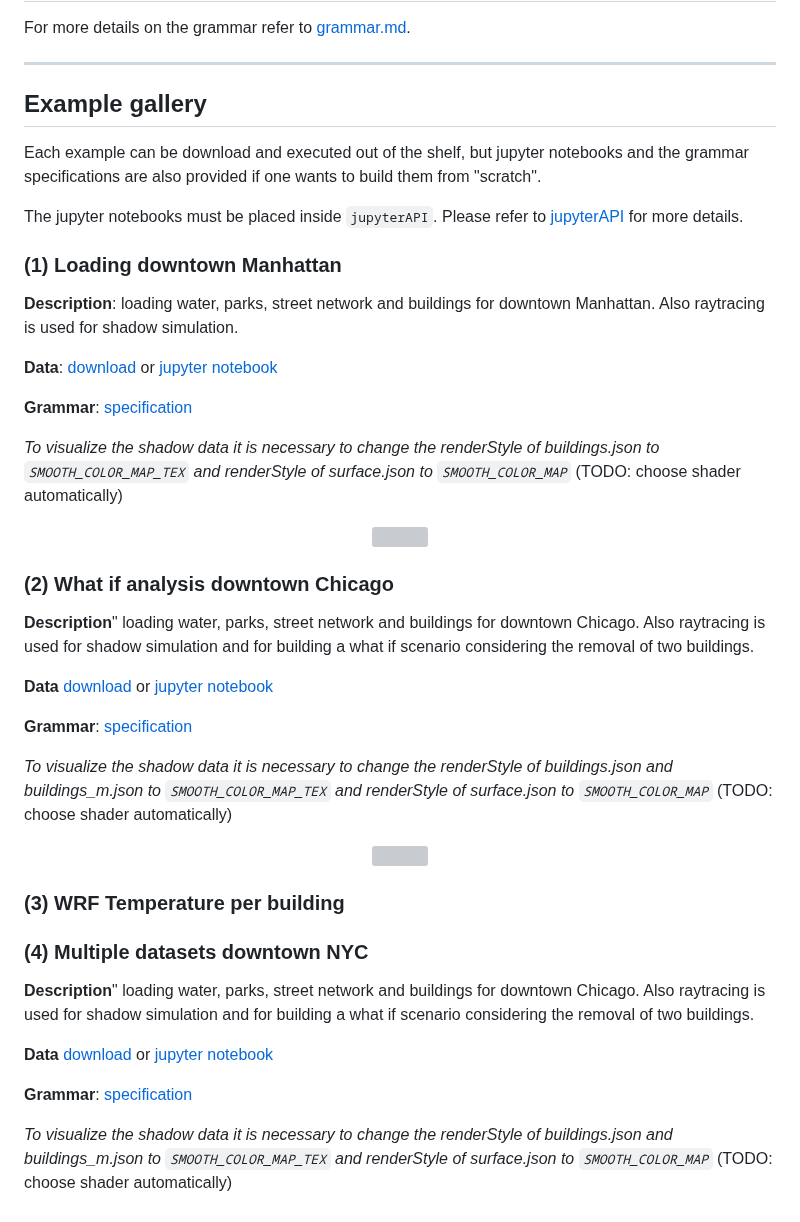
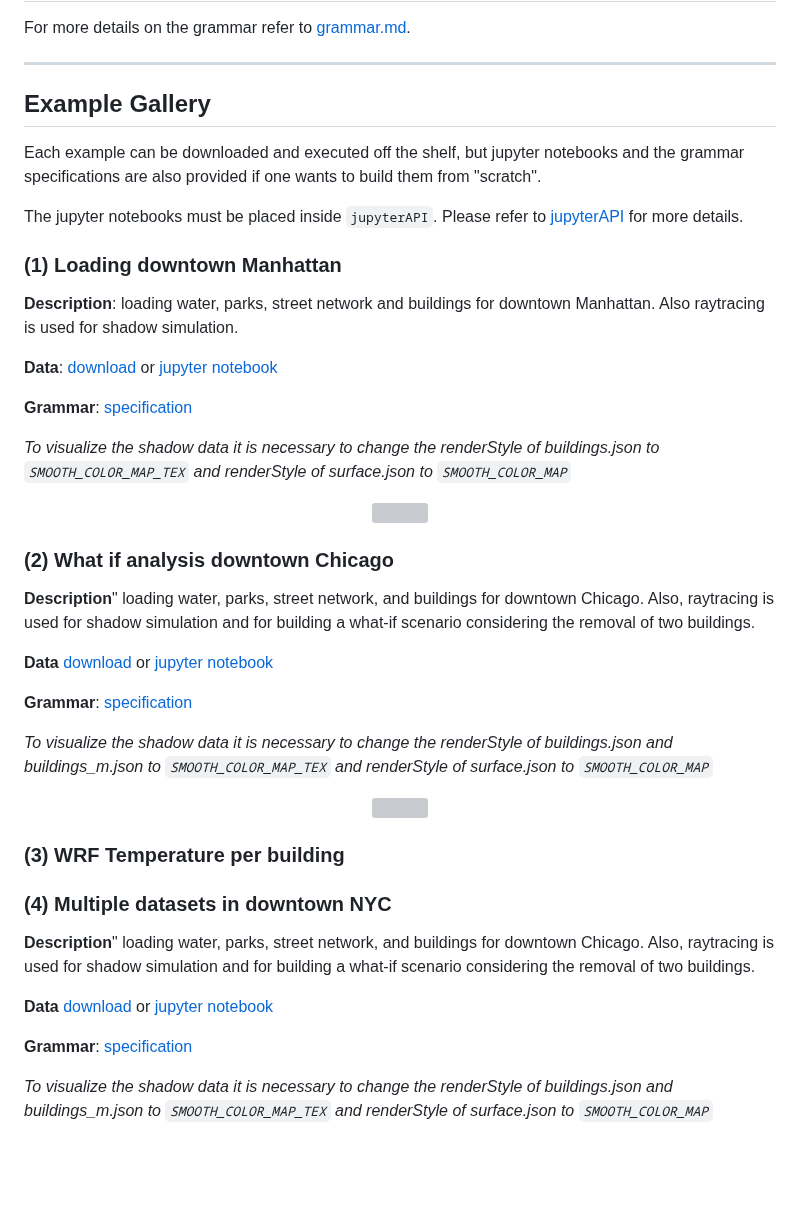
Before and after one commit to urban-toolkit/utk, a Markdown page: README.md, the part around one of its changes. Drawn GitHub-style; blank space fills up the shorter version; grey boxes are pictures that could not be loaded.

````diff
--- a/README.md
+++ b/README.md
@@ -42,7 +42,7 @@ For more details on the grammar refer to [grammar.md](https://github.com/urban-t
 
 ---
 
-## Example gallery
+## Example Gallery
 
-Each example can be download and executed out of the shelf, but jupyter notebooks and the grammar specifications are also provided if one wants to build them from "scratch".
+Each example can be downloaded and executed off the shelf, but jupyter notebooks and the grammar specifications are also provided if one wants to build them from "scratch".
 
@@ -56,7 +56,7 @@ The jupyter notebooks must be placed inside `jupyterAPI`. Please refer to [jupyt
 
 **Grammar**: [specification](https://github.com/urban-toolkit/urbantk-react-ts/tree/master/examples/downtown_manhattan/grammar.json)
 
-*To visualize the shadow data it is necessary to change the renderStyle of buildings.json to ```SMOOTH_COLOR_MAP_TEX``` and renderStyle of surface.json to ```SMOOTH_COLOR_MAP```* (TODO: choose shader automatically)
+*To visualize the shadow data it is necessary to change the renderStyle of buildings.json to ```SMOOTH_COLOR_MAP_TEX``` and renderStyle of surface.json to ```SMOOTH_COLOR_MAP```*
 
 <p align="center">
     <img src="./images/example_downtown_manhattan.png"  width="500">
@@ -64,13 +64,13 @@ The jupyter notebooks must be placed inside `jupyterAPI`. Please refer to [jupyt
 
 ### (2) What if analysis downtown Chicago
 
-**Description**" loading water, parks, street network and buildings for downtown Chicago. Also raytracing is used for shadow simulation and for building a what if scenario considering the removal of two buildings.
+**Description**" loading water, parks, street network, and buildings for downtown Chicago. Also, raytracing is used for shadow simulation and for building a what-if scenario considering the removal of two buildings.
 
 **Data** [download](https://drive.google.com/drive/folders/1E8ItW4VO_SParQwc-AJuIQ2Y3-ffdqV_?usp=share_link) or [jupyter notebook](https://github.com/urban-toolkit/urbantk-react-ts/tree/master/examples/whatif_downtown_chicago/data.ipynb)
 
 **Grammar**: [specification](https://github.com/urban-toolkit/urbantk-react-ts/tree/master/examples/whatif_downtown_chicago/grammar.json)
 
-*To visualize the shadow data it is necessary to change the renderStyle of buildings.json and buildings_m.json to ```SMOOTH_COLOR_MAP_TEX``` and renderStyle of surface.json to ```SMOOTH_COLOR_MAP```* (TODO: choose shader automatically)
+*To visualize the shadow data it is necessary to change the renderStyle of buildings.json and buildings_m.json to ```SMOOTH_COLOR_MAP_TEX``` and renderStyle of surface.json to ```SMOOTH_COLOR_MAP```*
 
 <p align="center">
     <img src="./images/example_whatif_downtown_chicago.png"  width="500">
@@ -78,15 +78,15 @@ The jupyter notebooks must be placed inside `jupyterAPI`. Please refer to [jupyt
 
 ### (3) WRF Temperature per building
 
-### (4) Multiple datasets downtown NYC
+### (4) Multiple datasets in downtown NYC
 
-**Description**" loading water, parks, street network and buildings for downtown Chicago. Also raytracing is used for shadow simulation and for building a what if scenario considering the removal of two buildings.
+**Description**" loading water, parks, street network, and buildings for downtown Chicago. Also, raytracing is used for shadow simulation and for building a what-if scenario considering the removal of two buildings.
 
 **Data** [download](https://drive.google.com/drive/folders/179RYmhPGNvd_kiLLg6AWIM-5wVciyLGr?usp=sharing) or [jupyter notebook](https://github.com/urban-toolkit/urbantk-react-ts/tree/master/examples/whatif_downtown_chicago/data.ipynb)
 
 **Grammar**: [specification](https://github.com/urban-toolkit/urbantk-react-ts/tree/master/examples/whatif_downtown_chicago/grammar.json)
 
-*To visualize the shadow data it is necessary to change the renderStyle of buildings.json and buildings_m.json to ```SMOOTH_COLOR_MAP_TEX``` and renderStyle of surface.json to ```SMOOTH_COLOR_MAP```* (TODO: choose shader automatically)
+*To visualize the shadow data it is necessary to change the renderStyle of buildings.json and buildings_m.json to ```SMOOTH_COLOR_MAP_TEX``` and renderStyle of surface.json to ```SMOOTH_COLOR_MAP```*
 
 <!-- <p align="center">
     <img src="./images/example_whatif_downtown_chicago.png"  width="500">
````
Also changed, not shown: other parts of README.md (+1 -1 lines).
